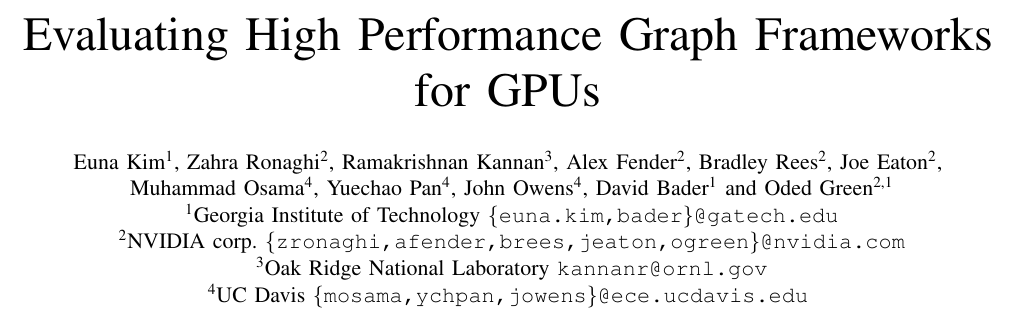
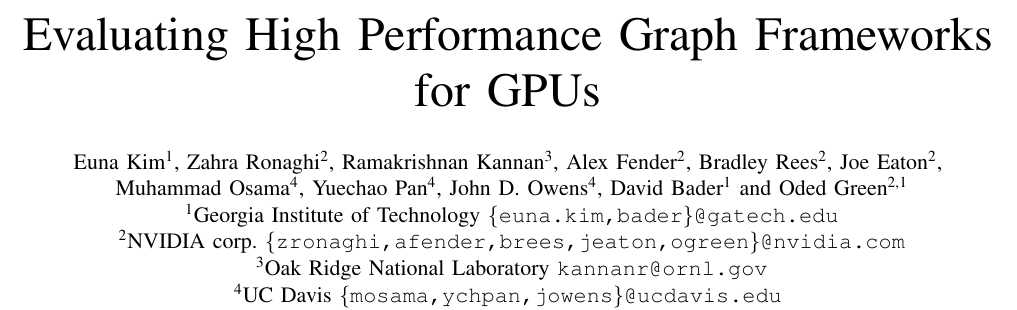
Before and after one commit to eunaeuna/GraphFrameworkOnGPUs, a LaTeX paper (0_main.tex): part of page 1 of 9, cut so that both start at the same text. Compiled offline with pdfLaTeX; a missing font is replaced by an installed copy or a similar font; a LaTeX package or settings file that is missing is left out.

Commit message:
fixing name/email

```diff
--- a/0_main.tex
+++ b/0_main.tex
@@ -52,11 +52,11 @@
 \title{Evaluating High Performance Graph Frameworks for GPUs}
 
 \author{%
-Euna Kim\affmark[1], Zahra Ronaghi\affmark[2], Ramakrishnan Kannan\affmark[3], Alex Fender\affmark[2], Bradley Rees\affmark[2], Joe Eaton\affmark[2],\\ Muhammad Osama\affmark[4], Yuechao Pan\affmark[4], John Owens\affmark[4], David Bader\affmark[1] and Oded Green\affmark[2,1]\\
+Euna Kim\affmark[1], Zahra Ronaghi\affmark[2], Ramakrishnan Kannan\affmark[3], Alex Fender\affmark[2], Bradley Rees\affmark[2], Joe Eaton\affmark[2],\\ Muhammad Osama\affmark[4], Yuechao Pan\affmark[4], John D. Owens\affmark[4], David Bader\affmark[1] and Oded Green\affmark[2,1]\\
 \affaddr{\affmark[1]Georgia Institute of Technology} \email{\{euna.kim,bader\}@gatech.edu}\\
 \affaddr{\affmark[2]NVIDIA corp.} \email{\{zronaghi,afender,brees,jeaton,ogreen\}@nvidia.com}\\
 \affaddr{\affmark[3]Oak Ridge National Laboratory} \email{kannanr@ornl.gov}\\
-\affaddr{\affmark[4]UC Davis} \email{\{mosama,ychpan,jowens\}@ece.ucdavis.edu}
+\affaddr{\affmark[4]UC Davis} \email{\{mosama,ychpan,jowens\}@ucdavis.edu}
 }
 
 
```
